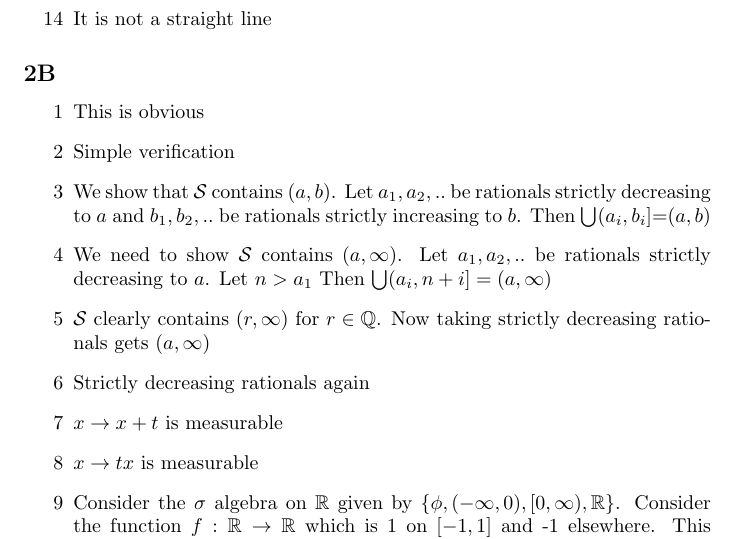
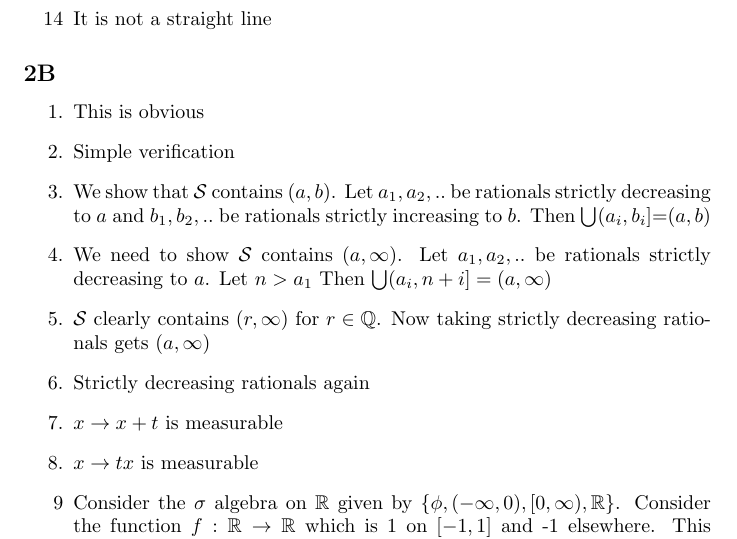
Before and after one commit to adipadiyar/mira, a LaTeX document (main.tex): part of page 4 of 18, cut so that both start at the same text. Compiled offline with pdfLaTeX.

Commit message:
minor changes

```diff
--- a/main.tex
+++ b/main.tex
@@ -1,6 +1,6 @@
 \documentclass{article}
-\usepackage{graphicx} % Required for inserting images
-\usepackage{amsmath,amssymb,amsthm} % For \text command
+\usepackage{graphicx}
+\usepackage{amsmath,amssymb,amsthm}
 \usepackage{hyperref}
 
 \newtheorem*{claim}{Claim}
@@ -116,15 +116,15 @@ This document contains solutions to the textbook MIRA, available at \\ measure.a
 
 \end{itemize}
 \subsection*{2B}
-\begin{itemize}
-    \item [1] This is obvious
-    \item [2] Simple verification
-    \item [3] We show that $\mathcal{S}$ contains $(a,b)$. Let $a_1,a_2,..$ be rationals strictly decreasing to $a$ and $b_1,b_2,..$ be rationals strictly increasing to $b$. Then $\bigcup(a_i,b_i]$=$(a,b)$
-    \item [4] We need to show $\mathcal{S}$ contains $(a,\infty)$. Let $a_1,a_2,..$ be rationals strictly decreasing to $a$. Let $n > a_1$ Then $\bigcup (a_i,n+i]=(a,\infty)$
-    \item [5] $\mathcal{S}$ clearly contains $(r,\infty)$ for $r \in \mathbb{Q}$. Now taking strictly decreasing rationals gets $(a,\infty)$
-    \item [6] Strictly decreasing rationals again
-    \item [7] $x \to x+ t$ is measurable
-    \item [8] $x \to tx$ is measurable
+\begin{enumerate}
+    \item  This is obvious
+    \item  Simple verification
+    \item  We show that $\mathcal{S}$ contains $(a,b)$. Let $a_1,a_2,..$ be rationals strictly decreasing to $a$ and $b_1,b_2,..$ be rationals strictly increasing to $b$. Then $\bigcup(a_i,b_i]$=$(a,b)$
+    \item  We need to show $\mathcal{S}$ contains $(a,\infty)$. Let $a_1,a_2,..$ be rationals strictly decreasing to $a$. Let $n > a_1$ Then $\bigcup (a_i,n+i]=(a,\infty)$
+    \item  $\mathcal{S}$ clearly contains $(r,\infty)$ for $r \in \mathbb{Q}$. Now taking strictly decreasing rationals gets $(a,\infty)$
+    \item  Strictly decreasing rationals again
+    \item  $x \to x+ t$ is measurable
+    \item  $x \to tx$ is measurable
     \item [9] Consider the $\sigma$ algebra on $\mathbb{R}$ given by $\{\phi,(-\infty,0),[0,\infty),\mathbb{R}\}$. Consider the function $f:\mathbb{R}\to\mathbb{R}$ which is 1 on $[-1,1]$ and -1 elsewhere. This function is not measurable, but $|f|$ is.
     \item [10] Let $A_k=\{0.x_1x_2x_3... |\text{ } x_k =5\}$. This is a Borel set. Then for $k_1 < k_2 ...<k_n$, $A_{k_1}\cap A_{k_2}... \cap A_{k_n}$ is a Borel set. But this set is $\{0.x_1x_2...|x_{k_i}=5\}$. Hence $\{0.x_1x_2...|x_i=5 \text{ for at least n indices}\}$ is a Borel set. Now take the intersection for all $n$
     \item[11] This is trivial
```
Also changed, not shown: main.pdf, main.tex (2 more changed lines), 3 other files.
